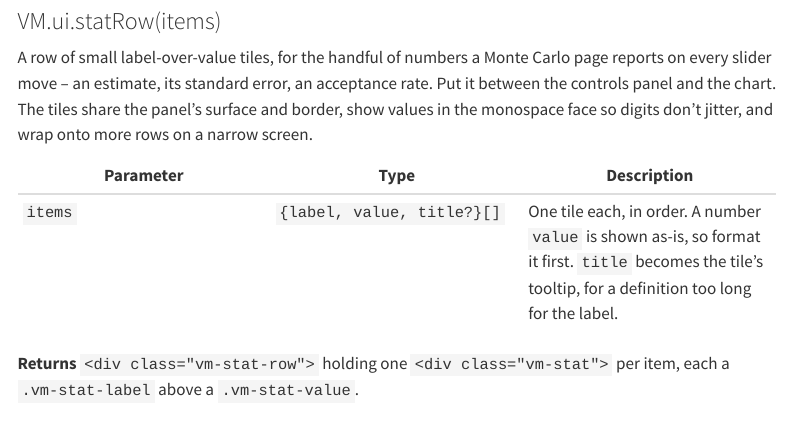
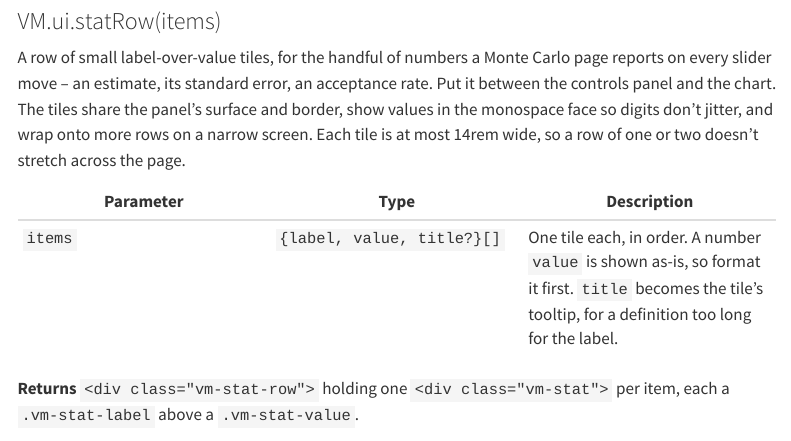
Before and after one commit to apurvanakade/mathviz, a Quarto document (docs/reference/ui.qmd): the page in a window 1100 px wide, from 3310 px down. Rendered offline with R 4.5, knitr and Pandoc in place of Quarto, with nearby package versions; menus at the side of the page are left out; long lines of code are wrapped.

Commit message:
Review fixes: drop the stale CHANGELOG draft entry; statRow reference notes the 14rem cap
- CHANGELOG.md: removed the duplicate [Unreleased] Fixed entry left from the
  per-column draft (it described a cap the code doesn't apply).
- docs/reference/ui.qmd: the statRow entry says tiles are at most 14rem wide.

Co-Authored-By: Claude Opus 5.5 <noreply@anthropic.com>

```diff
--- a/docs/reference/ui.qmd
+++ b/docs/reference/ui.qmd
@@ -132,7 +132,7 @@ A compact, horizontally scrollable results table with a "Download csv" link abov
 
 ### VM.ui.statRow(items) {#statRow}
 
-A row of small label-over-value tiles, for the handful of numbers a Monte Carlo page reports on every slider move -- an estimate, its standard error, an acceptance rate. Put it between the controls panel and the chart. The tiles share the panel's surface and border, show values in the monospace face so digits don't jitter, and wrap onto more rows on a narrow screen.
+A row of small label-over-value tiles, for the handful of numbers a Monte Carlo page reports on every slider move -- an estimate, its standard error, an acceptance rate. Put it between the controls panel and the chart. The tiles share the panel's surface and border, show values in the monospace face so digits don't jitter, and wrap onto more rows on a narrow screen. Each tile is at most 14rem wide, so a row of one or two doesn't stretch across the page.
 
 | Parameter | Type | Description |
 |---|---|---|
```
Also changed, not shown: CHANGELOG.md.
